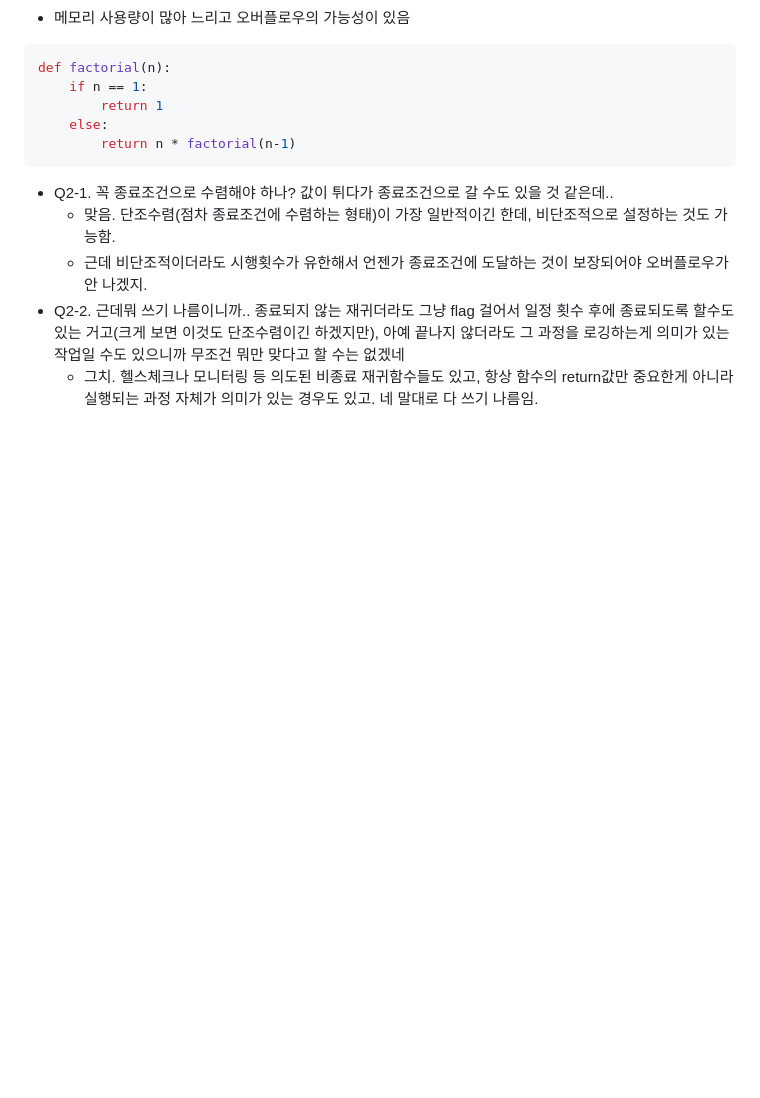
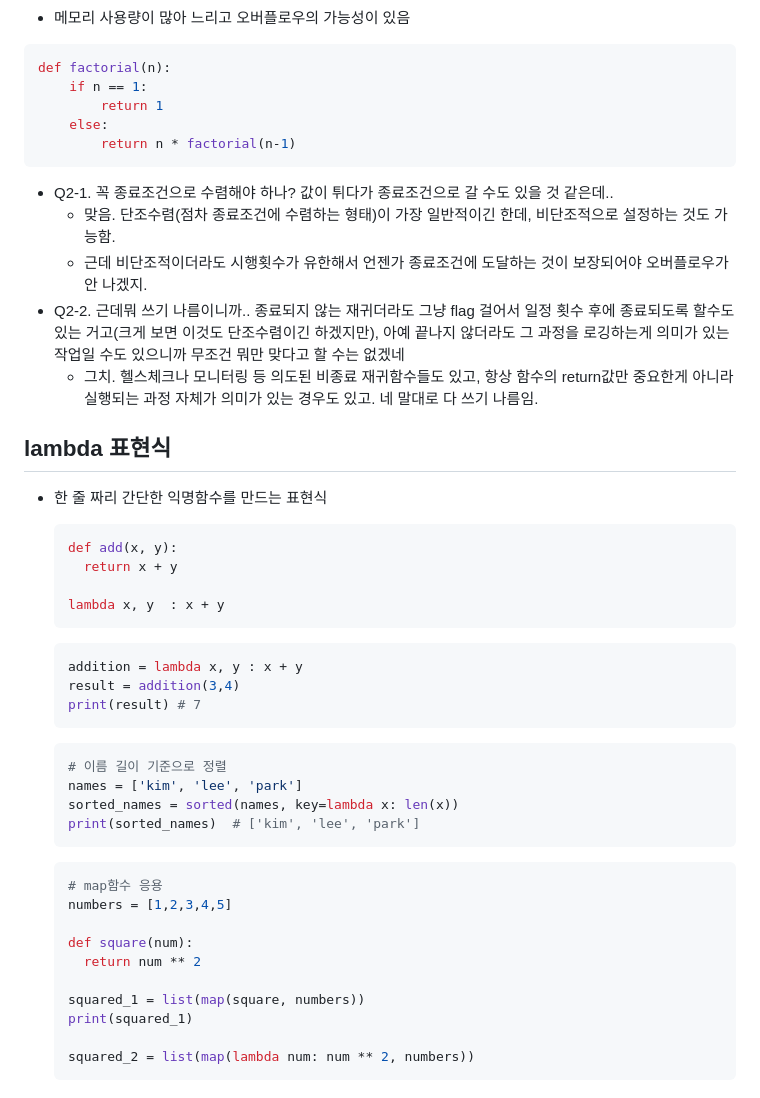
Before and after one commit to srogsrogi/TIL, a Markdown page: Python/250723_function.md, the part around the change. GitHub-like rendering; blank space fills up the shorter version.

Commit message:
함수에 lambda표현식 추가

````diff
--- a/Python/250723_function.md
+++ b/Python/250723_function.md
@@ -91,3 +91,42 @@ def factorial(n):
   - 근데 비단조적이더라도 시행횟수가 유한해서 언젠가 종료조건에 도달하는 것이 보장되어야 오버플로우가 안 나겠지.
 - Q2-2. 근데뭐 쓰기 나름이니까.. 종료되지 않는 재귀더라도 그냥 flag 걸어서 일정 횟수 후에 종료되도록 할수도 있는 거고(크게 보면 이것도 단조수렴이긴 하겠지만), 아예 끝나지 않더라도 그 과정을 로깅하는게 의미가 있는 작업일 수도 있으니까 무조건 뭐만 맞다고 할 수는 없겠네
   - 그치. 헬스체크나 모니터링 등 의도된 비종료 재귀함수들도 있고, 항상 함수의 return값만 중요한게 아니라 실행되는 과정 자체가 의미가 있는 경우도 있고. 네 말대로 다 쓰기 나름임.
+
+
+
+## lambda 표현식
+
+- 한 줄 짜리 간단한 익명함수를 만드는 표현식
+
+  ```python
+  def add(x, y):
+  	return x + y
+
+  lambda x, y  : x + y
+  ```
+
+  ```python
+  addition = lambda x, y : x + y
+  result = addition(3,4)
+  print(result) # 7
+  ```
+
+  ```python
+  # 이름 길이 기준으로 정렬
+  names = ['kim', 'lee', 'park']
+  sorted_names = sorted(names, key=lambda x: len(x))
+  print(sorted_names)  # ['kim', 'lee', 'park']
+  ```
+
+  ```python
+  # map함수 응용
+  numbers = [1,2,3,4,5]
+
+  def square(num):
+  	return num ** 2
+
+  squared_1 = list(map(square, numbers))
+  print(squared_1)
+
+  squared_2 = list(map(lambda num: num ** 2, numbers))
+  ```
````
